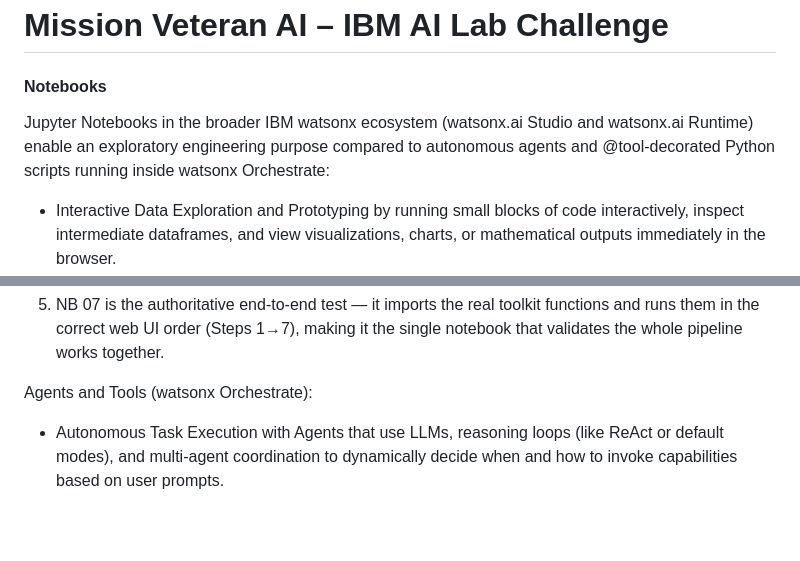
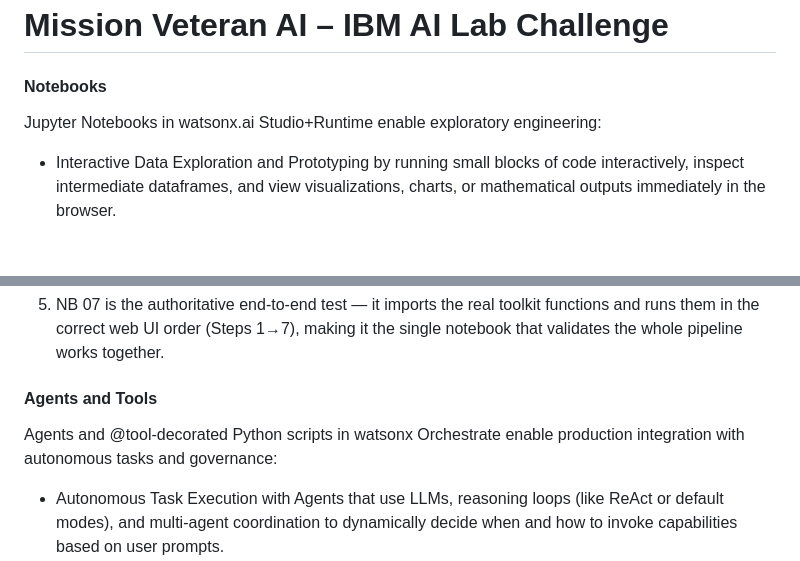
Before and after one commit to jaywarfield/golden-gate-glory, a Markdown page: docs/notebooks.md, 2 parts joined by grey strips. Rendered like a GitHub page; blank space fills up the shorter version.

```diff
--- a/docs/notebooks.md
+++ b/docs/notebooks.md
@@ -2,7 +2,7 @@
 
 #### Notebooks
 
-Jupyter Notebooks in the broader IBM watsonx ecosystem (watsonx.ai Studio and watsonx.ai Runtime) enable an exploratory engineering purpose compared to autonomous agents and @tool-decorated Python scripts running inside watsonx Orchestrate:
+Jupyter Notebooks in watsonx.ai Studio+Runtime enable exploratory engineering:
 
 - Interactive Data Exploration and Prototyping by running small blocks of code interactively, inspect intermediate dataframes, and view visualizations, charts, or mathematical outputs immediately in the browser.
 - Machine Learning Lifecycle Workflows designed for data scientists to assemble, train, evaluate, and tune machine learning models (using scikit-learn, PySpark, XGBoost, etc.) and save artifacts directly to model runtimes.
@@ -31,7 +31,9 @@ Notes:
 
 5. NB 07 is the authoritative end-to-end test — it imports the real toolkit functions and runs them in the correct web UI order (Steps 1→7), making it the single notebook that validates the whole pipeline works together.
 
-Agents and Tools (watsonx Orchestrate):
+#### Agents and Tools
+
+Agents and @tool-decorated Python scripts in watsonx Orchestrate enable production integration with autonomous tasks and governance:
 
 - Autonomous Task Execution with Agents that use LLMs, reasoning loops (like ReAct or default modes), and multi-agent coordination to dynamically decide when and how to invoke capabilities based on user prompts.
 - Isolated, Reusable Python Tools with code that is wrapped using the @tool decorator, placed in standalone containers or toolkits, and exposed to the Orchestrate tool catalog for enterprise automation.
```
